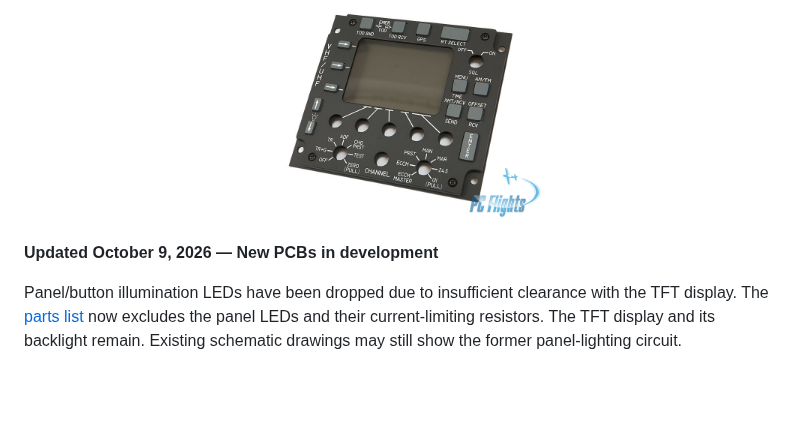
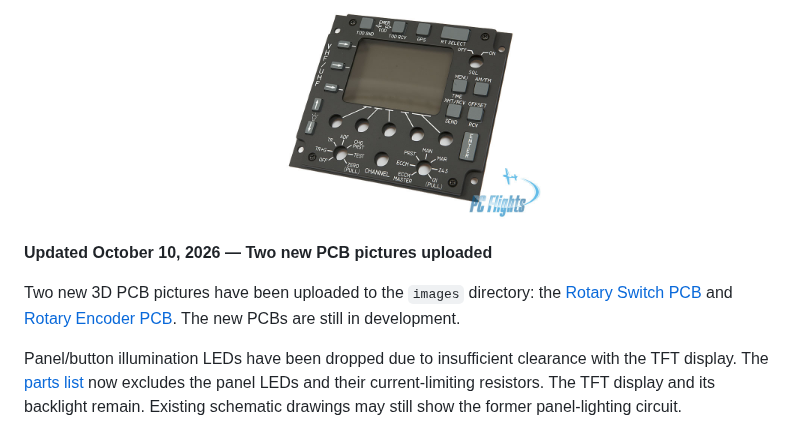
Before and after one commit to dgdimick/ARC-210-DCS-Display, a Markdown page: README.md, the part around the change. Drawn GitHub-style; blank space fills up the shorter version.

Commit message:
Add rotary switch and encoder PCB pictures and update October 10 announcement

```diff
--- a/README.md
+++ b/README.md
@@ -7,7 +7,9 @@ and DCS-BIOS for live radio data and cockpit control.
   <img src="images/ARC-210-Face%20Plate.jpg" width="300" alt="ARC-210 Face Plate">
 </p>
 
-**Updated October 9, 2026 — New PCBs in development**
+**Updated October 10, 2026 — Two new PCB pictures uploaded**
+
+Two new 3D PCB pictures have been uploaded to the `images` directory: the [Rotary Switch PCB](images/Rotary-Switch-PCB-3D.png) and [Rotary Encoder PCB](images/Rotary-Encoder-PCB-3D.png). The new PCBs are still in development.
 
 Panel/button illumination LEDs have been dropped due to insufficient clearance with the TFT display. The [parts list](parts/BOM.csv) now excludes the panel LEDs and their current-limiting resistors. The TFT display and its backlight remain. Existing schematic drawings may still show the former panel-lighting circuit.
 
```
Also changed, not shown: images/Rotary-Encoder-PCB-3D.png (added), images/Rotary-Switch-PCB-3D.png (added).
